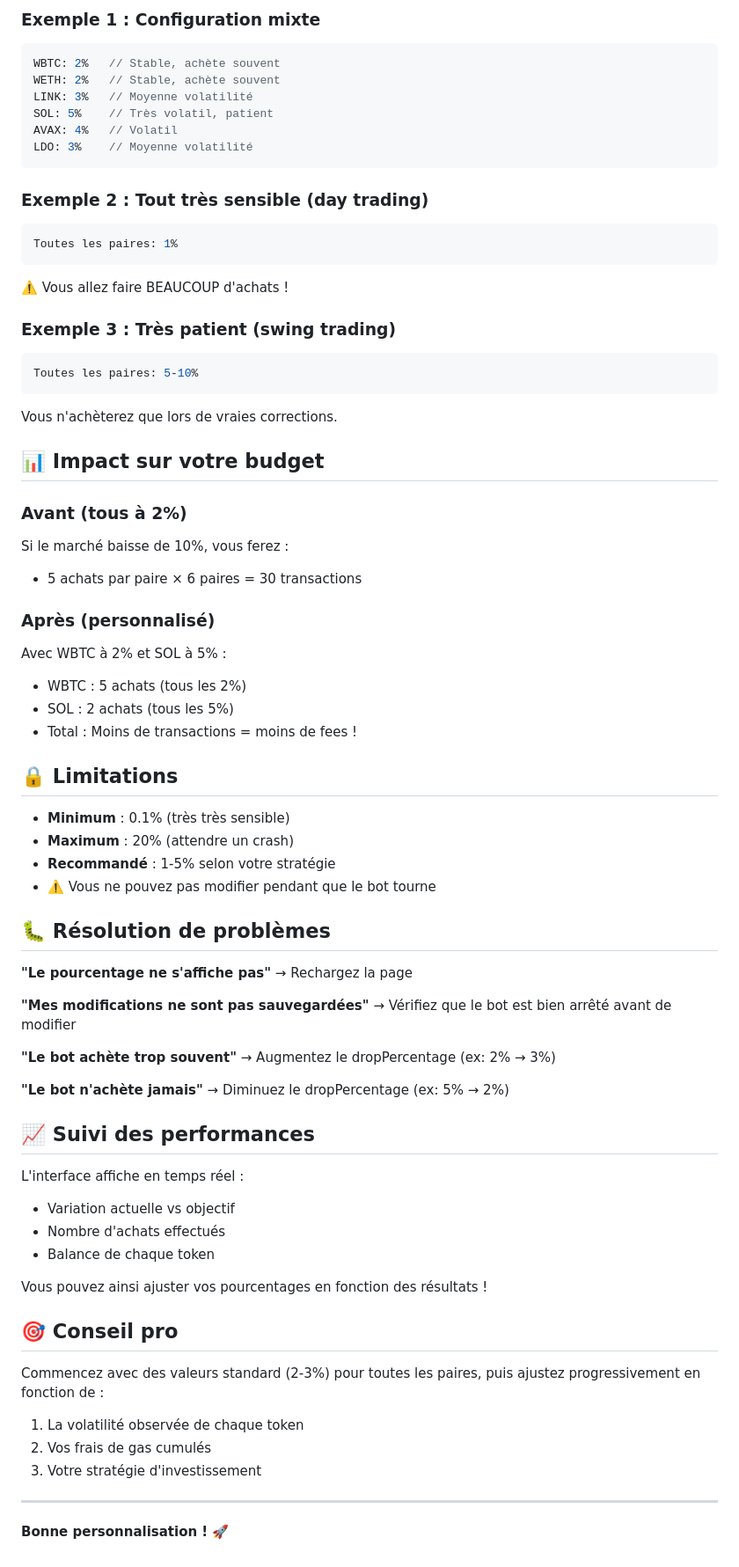
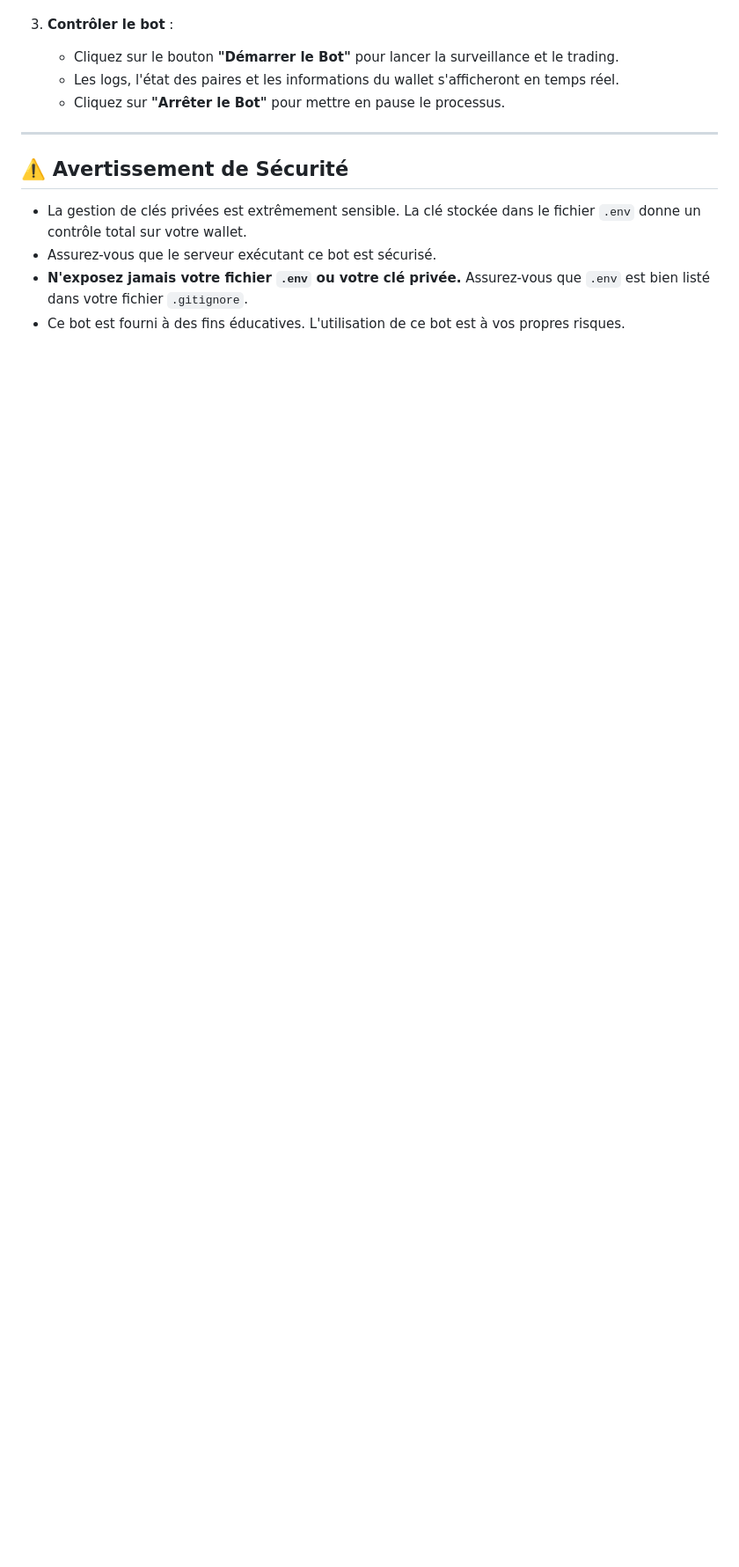
Before and after one commit to TheZnuf/trading-bot-Arbitrum, a Markdown page: README.md, the part around one of its changes. Shown at 88% size. GitHub-like rendering; blank space fills up the shorter version.

Commit message:
Revise README for DCA Trading Bot features and setup
Updated the README to reflect new features, installation instructions, and usage guidelines for the DCA trading bot on Arbitrum.

````diff
--- a/README.md
+++ b/README.md
@@ -461,74 +116,13 @@ Vous attendez les vraies corrections de marché.
-### Exemple 1 : Configuration mixte
-```javascript
-WBTC: 2%   // Stable, achète souvent
-WETH: 2%   // Stable, achète souvent
-LINK: 3%   // Moyenne volatilité
-SOL: 5%    // Très volatil, patient
-AVAX: 4%   // Volatil
-LDO: 3%    // Moyenne volatilité
-```
-
-### Exemple 2 : Tout très sensible (day trading)
-```javascript
-Toutes les paires: 1%
-```
-⚠️ Vous allez faire BEAUCOUP d'achats !
-
-### Exemple 3 : Très patient (swing trading)
-```javascript
-Toutes les paires: 5-10%
-```
-Vous n'achèterez que lors de vraies corrections.
-
-## 📊 Impact sur votre budget
-
-### Avant (tous à 2%)
-Si le marché baisse de 10%, vous ferez :
-- 5 achats par paire × 6 paires = 30 transactions
-
-### Après (personnalisé)
-Avec WBTC à 2% et SOL à 5% :
-- WBTC : 5 achats (tous les 2%)
-- SOL : 2 achats (tous les 5%)
-- Total : Moins de transactions = moins de fees !
-
-## 🔒 Limitations
-
-- **Minimum** : 0.1% (très très sensible)
-- **Maximum** : 20% (attendre un crash)
-- **Recommandé** : 1-5% selon votre stratégie
-- ⚠️ Vous ne pouvez pas modifier pendant que le bot tourne
-
-## 🐛 Résolution de problèmes
-
-**"Le pourcentage ne s'affiche pas"**
-→ Rechargez la page
-
-**"Mes modifications ne sont pas sauvegardées"**
-→ Vérifiez que le bot est bien arrêté avant de modifier
-
-**"Le bot achète trop souvent"**
-→ Augmentez le dropPercentage (ex: 2% → 3%)
-
-**"Le bot n'achète jamais"**
-→ Diminuez le dropPercentage (ex: 5% → 2%)
-
-## 📈 Suivi des performances
-
-L'interface affiche en temps réel :
-- Variation actuelle vs objectif
-- Nombre d'achats effectués
-- Balance de chaque token
-
-Vous pouvez ainsi ajuster vos pourcentages en fonction des résultats !
-
-## 🎯 Conseil pro
-
-Commencez avec des valeurs standard (2-3%) pour toutes les paires, puis ajustez progressivement en fonction de :
-1. La volatilité observée de chaque token
-2. Vos frais de gas cumulés
-3. Votre stratégie d'investissement
+3.  **Contrôler le bot** :
+    -   Cliquez sur le bouton **"Démarrer le Bot"** pour lancer la surveillance et le trading.
+    -   Les logs, l'état des paires et les informations du wallet s'afficheront en temps réel.
+    -   Cliquez sur **"Arrêter le Bot"** pour mettre en pause le processus.
 
 ---
 
-**Bonne personnalisation ! 🚀**
+## ⚠️ Avertissement de Sécurité
+
+-   La gestion de clés privées est extrêmement sensible. La clé stockée dans le fichier `.env` donne un contrôle total sur votre wallet.
+-   Assurez-vous que le serveur exécutant ce bot est sécurisé.
+-   **N'exposez jamais votre fichier `.env` ou votre clé privée.** Assurez-vous que `.env` est bien listé dans votre fichier `.gitignore`.
+-   Ce bot est fourni à des fins éducatives. L'utilisation de ce bot est à vos propres risques.
````
Also changed, not shown: other parts of README.md (+85 -430 lines).
